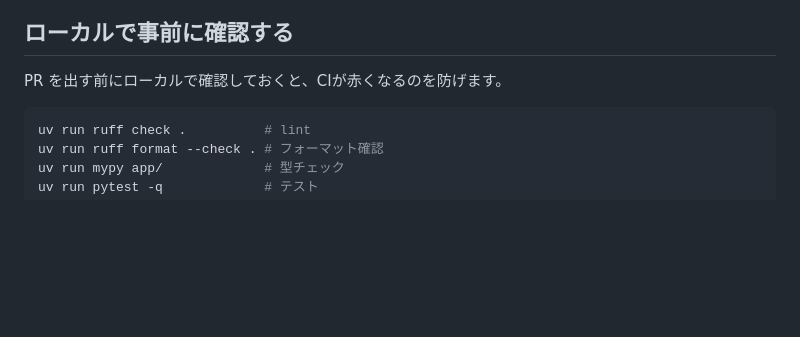
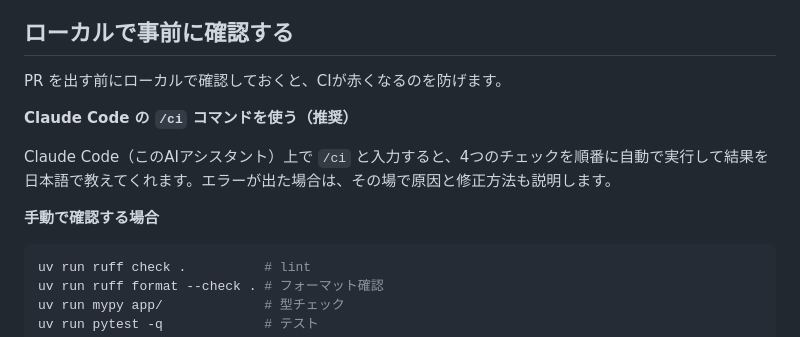
Before and after one commit to popcorn-wataroger/Founder, a Markdown page: docs/ci-guide.md, the part around one of its changes. Rendered like a GitHub page; blank space fills up the shorter version.

````diff
--- a/docs/ci-guide.md
+++ b/docs/ci-guide.md
@@ -145,6 +183,12 @@ PR を出すと、画面下部にチェックの結果が表示されます。
 ## ローカルで事前に確認する
 
 PR を出す前にローカルで確認しておくと、CIが赤くなるのを防げます。
+
+**Claude Code の `/ci` コマンドを使う（推奨）**
+
+Claude Code（このAIアシスタント）上で `/ci` と入力すると、4つのチェックを順番に自動で実行して結果を日本語で教えてくれます。エラーが出た場合は、その場で原因と修正方法も説明します。
+
+**手動で確認する場合**
 
 ```bash
 uv run ruff check .          # lint
````
Also changed, not shown: other parts of docs/ci-guide.md (+40 -2 lines).
